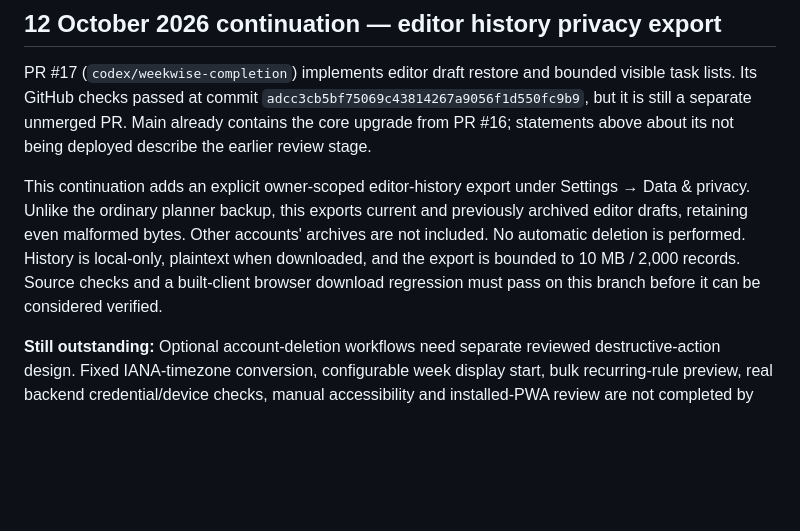
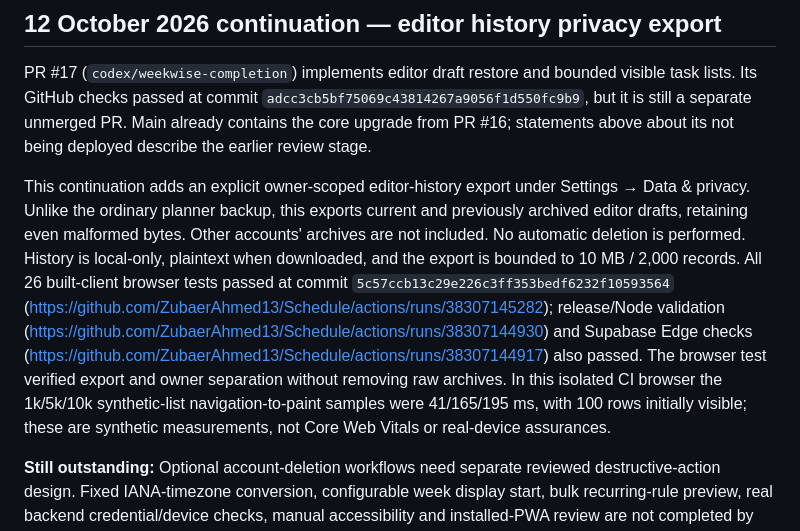
Before and after one commit to ZubaerAhmed13/Schedule, a Markdown page: docs/UPGRADE_PROGRESS.md, the part around the change. GitHub-like rendering; blank space fills up the shorter version.

Commit message:
Record passing release and browser evidence

```diff
--- a/docs/UPGRADE_PROGRESS.md
+++ b/docs/UPGRADE_PROGRESS.md
@@ -61,6 +61,6 @@ The core planning/recovery and reliability upgrade is a concrete review candidat
 
 PR #17 (`codex/weekwise-completion`) implements editor draft restore and bounded visible task lists. Its GitHub checks passed at commit `adcc3cb5bf75069c43814267a9056f1d550fc9b9`, but it is still a separate unmerged PR. Main already contains the core upgrade from PR #16; statements above about its not being deployed describe the earlier review stage.
 
-This continuation adds an explicit owner-scoped editor-history export under Settings → Data & privacy. Unlike the ordinary planner backup, this exports current and previously archived editor drafts, retaining even malformed bytes. Other accounts' archives are not included. No automatic deletion is performed. History is local-only, plaintext when downloaded, and the export is bounded to 10 MB / 2,000 records. Source checks and a built-client browser download regression must pass on this branch before it can be considered verified.
+This continuation adds an explicit owner-scoped editor-history export under Settings → Data & privacy. Unlike the ordinary planner backup, this exports current and previously archived editor drafts, retaining even malformed bytes. Other accounts' archives are not included. No automatic deletion is performed. History is local-only, plaintext when downloaded, and the export is bounded to 10 MB / 2,000 records. All 26 built-client browser tests passed at commit `5c57ccb13c29e226c3ff353bedf6232f10593564` (https://github.com/ZubaerAhmed13/Schedule/actions/runs/38307145282); release/Node validation (https://github.com/ZubaerAhmed13/Schedule/actions/runs/38307144930) and Supabase Edge checks (https://github.com/ZubaerAhmed13/Schedule/actions/runs/38307144917) also passed. The browser test verified export and owner separation without removing raw archives. In this isolated CI browser the 1k/5k/10k synthetic-list navigation-to-paint samples were 41/165/195 ms, with 100 rows initially visible; these are synthetic measurements, not Core Web Vitals or real-device assurances.
 
 **Still outstanding:** Optional account-deletion workflows need separate reviewed destructive-action design. Fixed IANA-timezone conversion, configurable week display start, bulk recurring-rule preview, real backend credential/device checks, manual accessibility and installed-PWA review are not completed by this feature. No production Supabase or main-branch changes are made in this continuation.
```
